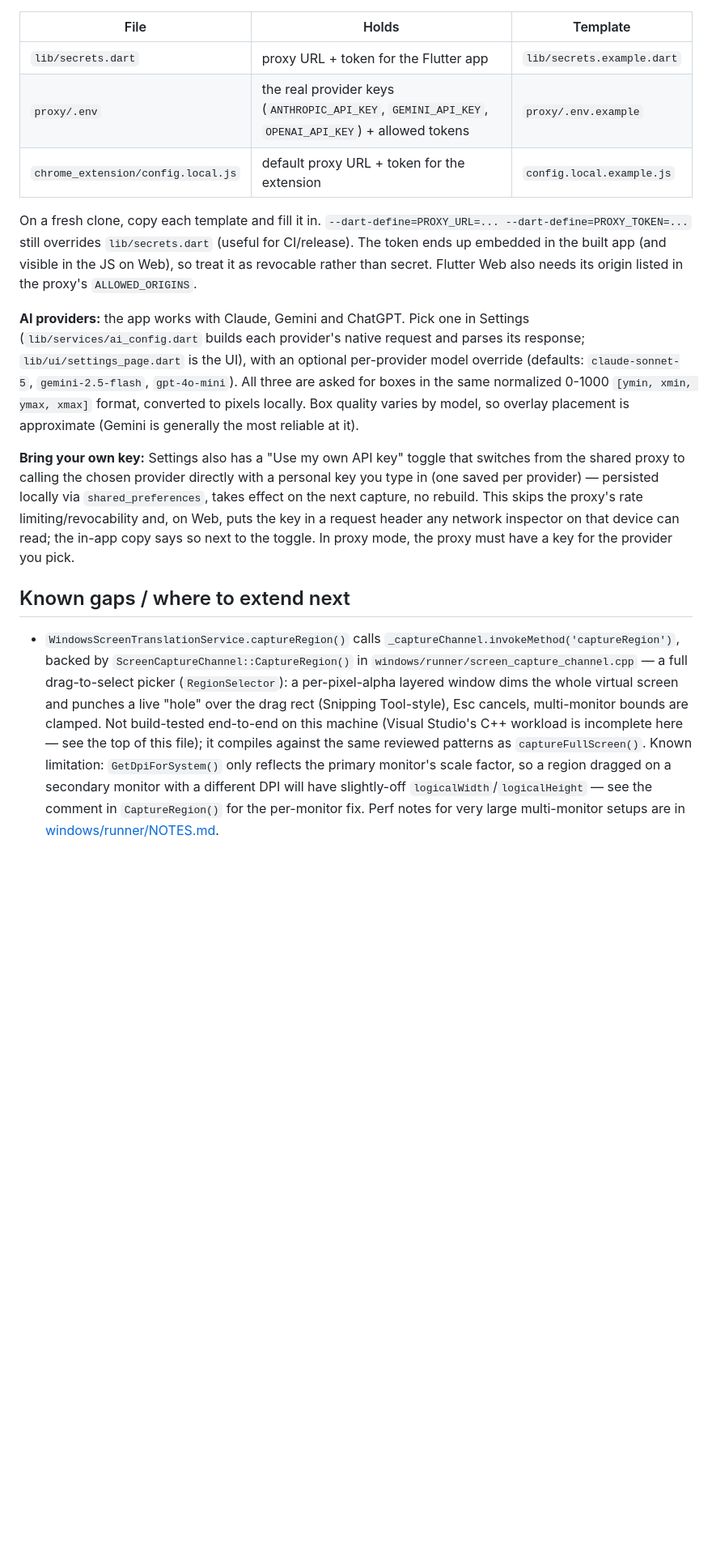
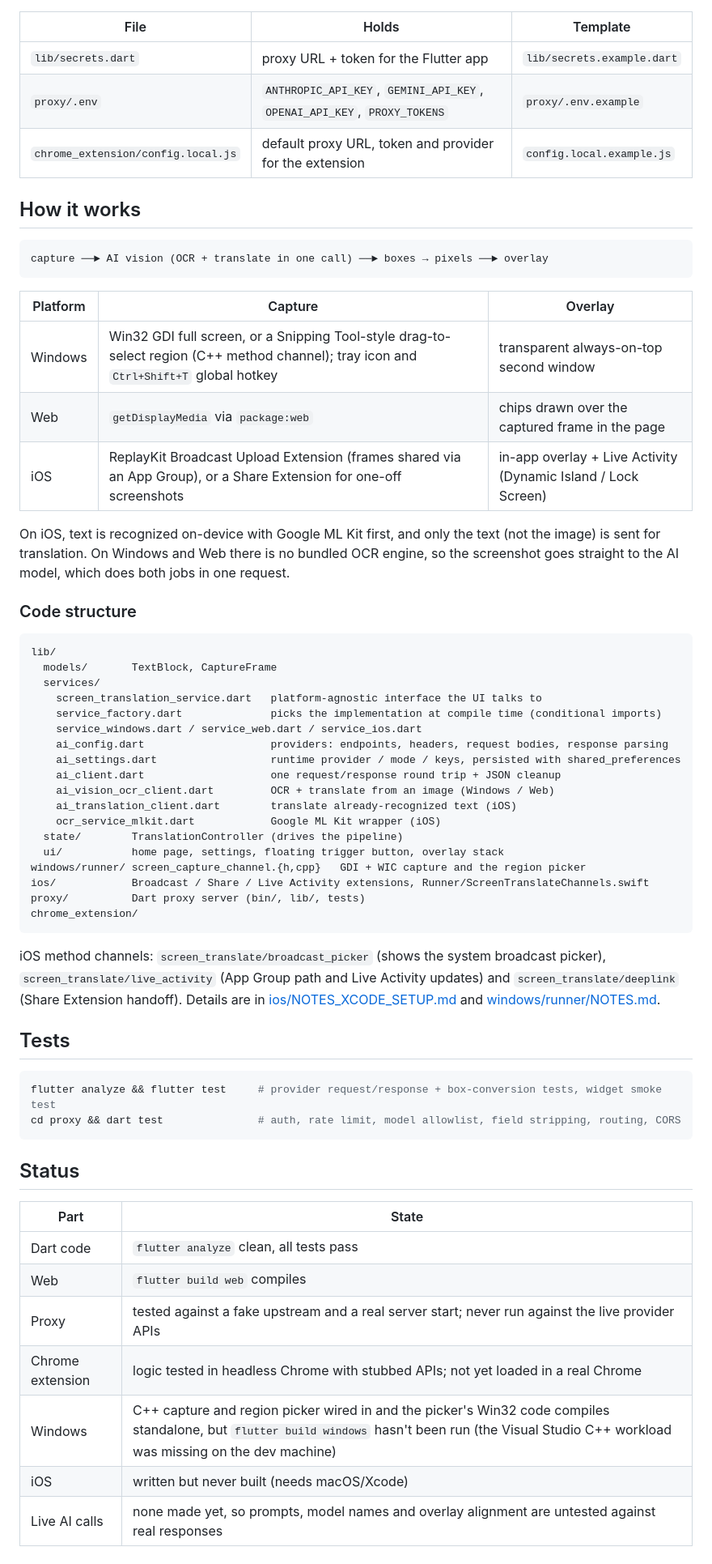
Before and after one commit to alog362880/live_screen_translator, a Markdown page: README.md, the part around one of its changes. Shown at 81% size. GitHub-like rendering; blank space fills up the shorter version.

````diff
--- a/README.md
+++ b/README.md
@@ -174,43 +78,69 @@ revocable bearer token; the real key lives only on the proxy server.
 | File | Holds | Template |
 |---|---|---|
 | `lib/secrets.dart` | proxy URL + token for the Flutter app | `lib/secrets.example.dart` |
-| `proxy/.env` | the real provider keys (`ANTHROPIC_API_KEY`, `GEMINI_API_KEY`, `OPENAI_API_KEY`) + allowed tokens | `proxy/.env.example` |
-| `chrome_extension/config.local.js` | default proxy URL + token for the extension | `config.local.example.js` |
+| `proxy/.env` | `ANTHROPIC_API_KEY`, `GEMINI_API_KEY`, `OPENAI_API_KEY`, `PROXY_TOKENS` | `proxy/.env.example` |
+| `chrome_extension/config.local.js` | default proxy URL, token and provider for the extension | `config.local.example.js` |
 
-On a fresh clone, copy each template and fill it in. `--dart-define=PROXY_URL=... --dart-define=PROXY_TOKEN=...`
-still overrides `lib/secrets.dart` (useful for CI/release). The token ends up embedded in the built app
-(and visible in the JS on Web), so treat it as revocable rather than secret. Flutter Web also needs its
-origin listed in the proxy's `ALLOWED_ORIGINS`.
+## How it works
 
-**AI providers:** the app works with Claude, Gemini and ChatGPT. Pick one in Settings
-(`lib/services/ai_config.dart` builds each provider's native request and parses its response;
-`lib/ui/settings_page.dart` is the UI), with an optional per-provider model override
-(defaults: `claude-sonnet-5`, `gemini-2.5-flash`, `gpt-4o-mini`). All three are asked for boxes in
-the same normalized 0-1000 `[ymin, xmin, ymax, xmax]` format, converted to pixels locally. Box
-quality varies by model, so overlay placement is approximate (Gemini is generally the most reliable
-at it).
+```
+capture ──► AI vision (OCR + translate in one call) ──► boxes → pixels ──► overlay
+```
 
-**Bring your own key:** Settings also has a "Use my own API key" toggle that switches from the
-shared proxy to calling the chosen provider directly with a personal key you type in (one saved
-per provider) — persisted locally via `shared_preferences`, takes effect on the next capture, no
-rebuild. This skips the proxy's rate limiting/revocability and, on Web, puts the key in a request
-header any network inspector on that device can read; the in-app copy says so next to the toggle.
-In proxy mode, the proxy must have a key for the provider you pick.
+| Platform | Capture | Overlay |
+|---|---|---|
+| Windows | Win32 GDI full screen, or a Snipping Tool-style drag-to-select region (C++ method channel); tray icon and `Ctrl+Shift+T` global hotkey | transparent always-on-top second window |
+| Web | `getDisplayMedia` via `package:web` | chips drawn over the captured frame in the page |
+| iOS | ReplayKit Broadcast Upload Extension (frames shared via an App Group), or a Share Extension for one-off screenshots | in-app overlay + Live Activity (Dynamic Island / Lock Screen) |
 
-## Known gaps / where to extend next
+On iOS, text is recognized on-device with Google ML Kit first, and only the text (not the image) is sent for
+translation. On Windows and Web there is no bundled OCR engine, so the screenshot goes straight to the AI
+model, which does both jobs in one request.
 
-- `WindowsScreenTranslationService.captureRegion()` calls
-  `_captureChannel.invokeMethod('captureRegion')`, backed by
-  `ScreenCaptureChannel::CaptureRegion()` in
-  `windows/runner/screen_capture_channel.cpp` — a full drag-to-select
-  picker (`RegionSelector`): a per-pixel-alpha layered window dims the
-  whole virtual screen and punches a live "hole" over the drag rect
-  (Snipping Tool-style), Esc cancels, multi-monitor bounds are clamped.
-  Not build-tested end-to-end on this machine (Visual Studio's C++
-  workload is incomplete here — see the top of this file); it compiles
-  against the same reviewed patterns as `captureFullScreen()`. Known
-  limitation: `GetDpiForSystem()` only reflects the primary monitor's
-  scale factor, so a region dragged on a secondary monitor with a
-  different DPI will have slightly-off `logicalWidth`/`logicalHeight` —
-  see the comment in `CaptureRegion()` for the per-monitor fix. Perf notes
-  for very large multi-monitor setups are in
+### Code structure
+
+```
+lib/
+  models/       TextBlock, CaptureFrame
+  services/
+    screen_translation_service.dart   platform-agnostic interface the UI talks to
+    service_factory.dart              picks the implementation at compile time (conditional imports)
+    service_windows.dart / service_web.dart / service_ios.dart
+    ai_config.dart                    providers: endpoints, headers, request bodies, response parsing
+    ai_settings.dart                  runtime provider / mode / keys, persisted with shared_preferences
+    ai_client.dart                    one request/response round trip + JSON cleanup
+    ai_vision_ocr_client.dart         OCR + translate from an image (Windows / Web)
+    ai_translation_client.dart        translate already-recognized text (iOS)
+    ocr_service_mlkit.dart            Google ML Kit wrapper (iOS)
+  state/        TranslationController (drives the pipeline)
+  ui/           home page, settings, floating trigger button, overlay stack
+windows/runner/ screen_capture_channel.{h,cpp}   GDI + WIC capture and the region picker
+ios/            Broadcast / Share / Live Activity extensions, Runner/ScreenTranslateChannels.swift
+proxy/          Dart proxy server (bin/, lib/, tests)
+chrome_extension/
+```
+
+iOS method channels: `screen_translate/broadcast_picker` (shows the system broadcast picker),
+`screen_translate/live_activity` (App Group path and Live Activity updates) and `screen_translate/deeplink`
+(Share Extension handoff). Details are in [ios/NOTES_XCODE_SETUP.md](ios/NOTES_XCODE_SETUP.md) and
+[windows/runner/NOTES.md](windows/runner/NOTES.md).
+
+## Tests
+
+```bash
+flutter analyze && flutter test     # provider request/response + box-conversion tests, widget smoke test
+cd proxy && dart test               # auth, rate limit, model allowlist, field stripping, routing, CORS
+```
+
+## Status
+
+| Part | State |
+|---|---|
+| Dart code | `flutter analyze` clean, all tests pass |
+| Web | `flutter build web` compiles |
+| Proxy | tested against a fake upstream and a real server start; never run against the live provider APIs |
+| Chrome extension | logic tested in headless Chrome with stubbed APIs; not yet loaded in a real Chrome |
+| Windows | C++ capture and region picker wired in and the picker's Win32 code compiles standalone, but `flutter build windows` hasn't been run (the Visual Studio C++ workload was missing on the dev machine) |
+| iOS | written but never built (needs macOS/Xcode) |
+| Live AI calls | none made yet, so prompts, model names and overlay alignment are untested against real responses |
+
````
Also changed, not shown: other parts of README.md (+70 -168 lines).
